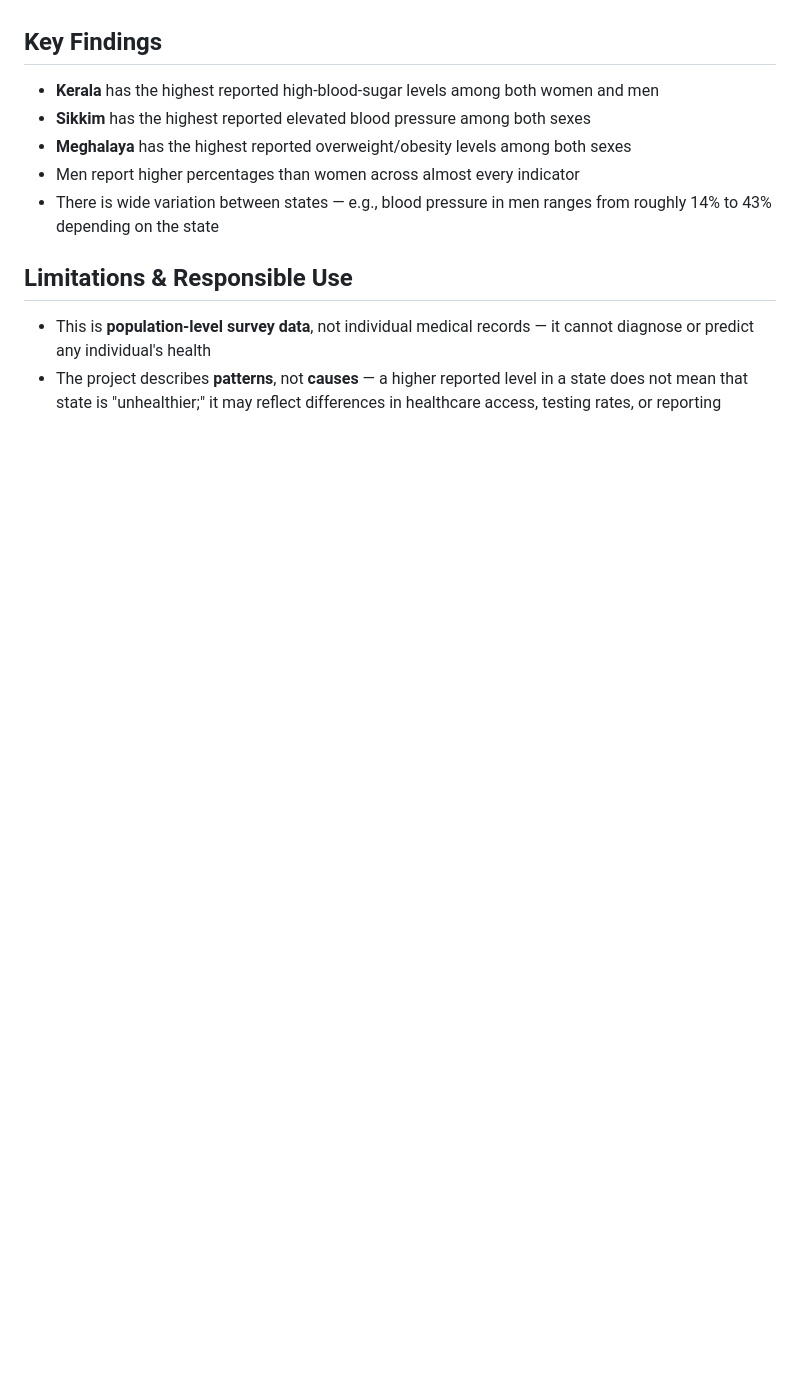
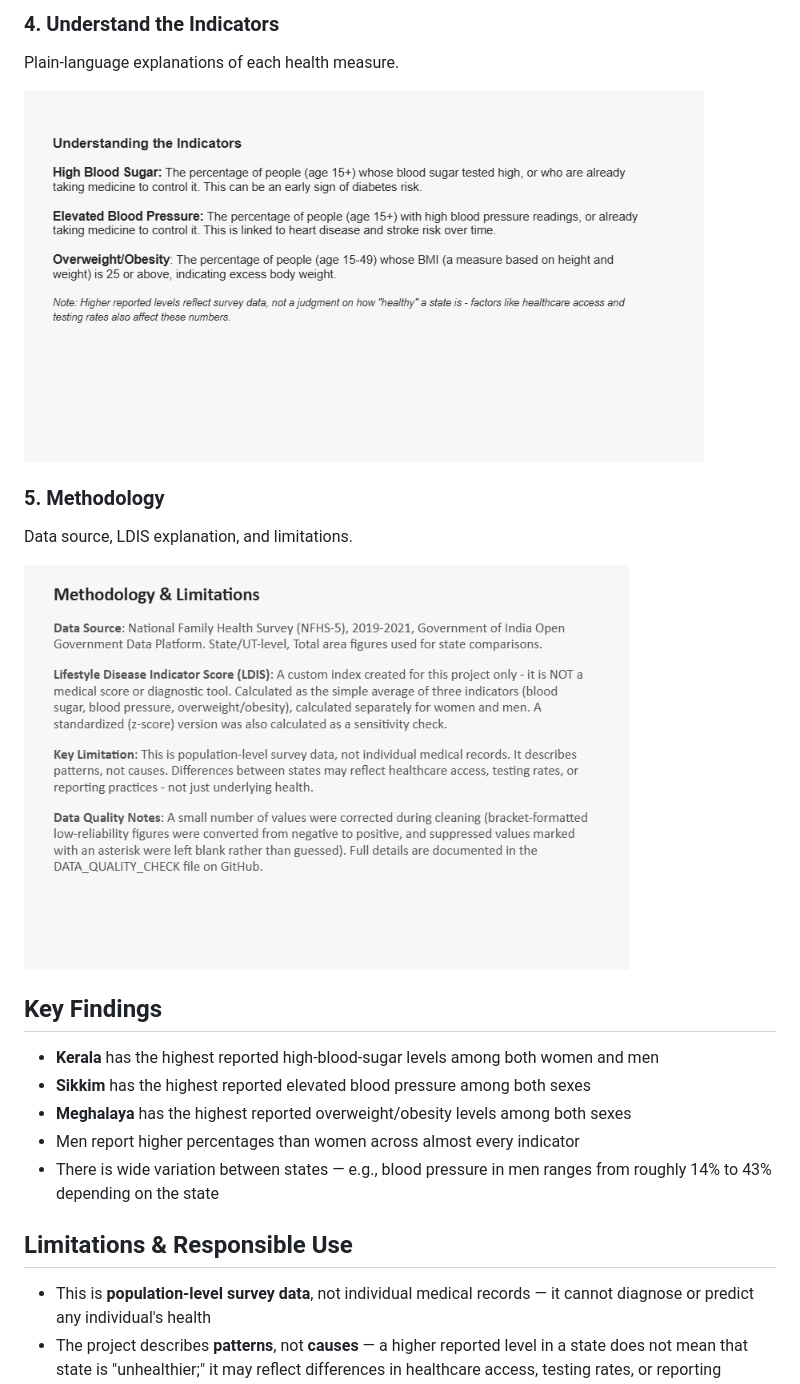
Before and after one commit to amrita-m-portfolio/india-health-awareness-explorer, a Markdown page: README.md, the part around one of its changes. Drawn GitHub-style; blank space fills up the shorter version.

```diff
--- a/README.md
+++ b/README.md
@@ -61,3 +70,12 @@ Built in Power BI Desktop. Since Power BI Service (online publishing) requires a
+### 4. Understand the Indicators
+Plain-language explanations of each health measure.
+
+![Understand the Indicators page](dashboard/04_understand_indicators.png)
+
+### 5. Methodology
+Data source, LDIS explanation, and limitations.
+
+![Methodology page](dashboard/05_methodology.png)
 
 ## Key Findings
 
```
Also changed, not shown: other parts of README.md (+49 -17 lines).
